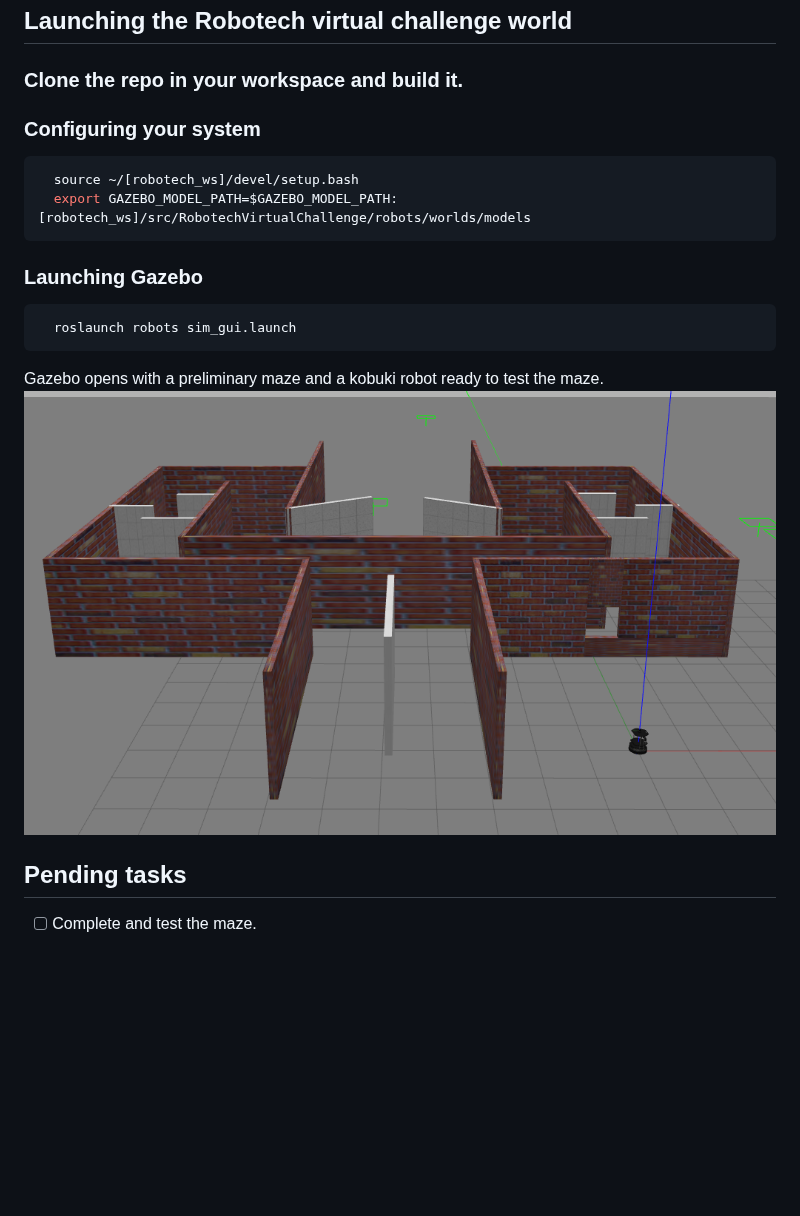
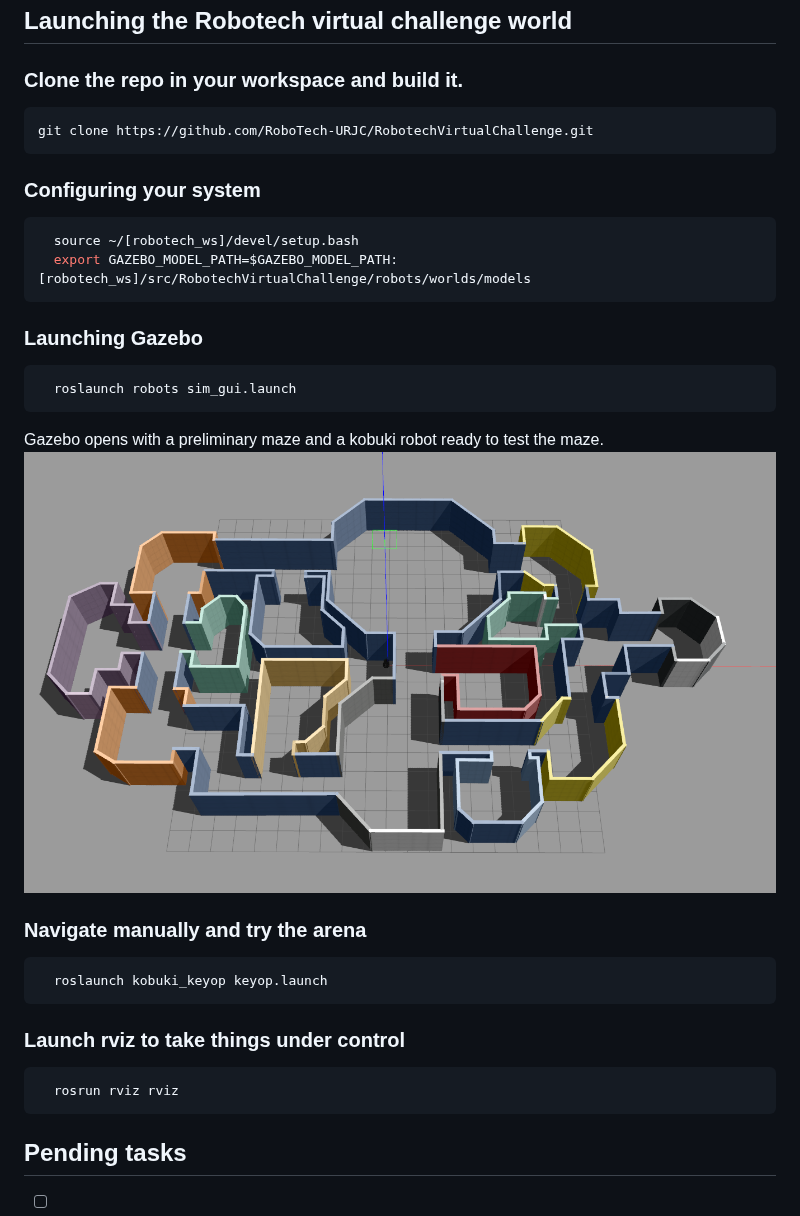
Before and after one commit to RoboTech-URJC/RobotechVirtualChallenge, a Markdown page: README.md, the part around the change. Rendered like a GitHub page; pictures changed too: resources/among_map.png (added); blank space fills up the shorter version.

Commit message:
maze updated

````diff
--- a/README.md
+++ b/README.md
@@ -3,6 +3,10 @@
 ## Launching the Robotech virtual challenge world
 
 ### Clone the repo in your workspace and build it.
+```console
+git clone https://github.com/RoboTech-URJC/RobotechVirtualChallenge.git
+```
+
 
 ### Configuring your system
 ```console
@@ -13,8 +17,20 @@
 ```console
   roslaunch robots sim_gui.launch
 ```
+
 Gazebo opens with a preliminary maze and a kobuki robot ready to test the maze.
-![maze](resources/maze.png)
+![maze](resources/among_map.png)
+
+
+### Navigate manually and try the arena
+```console
+  roslaunch kobuki_keyop keyop.launch
+```
+
+### Launch rviz to take things under control
+```console
+  rosrun rviz rviz
+```
 
 ## Pending tasks
 
````
Also changed, not shown: 5 other files.
